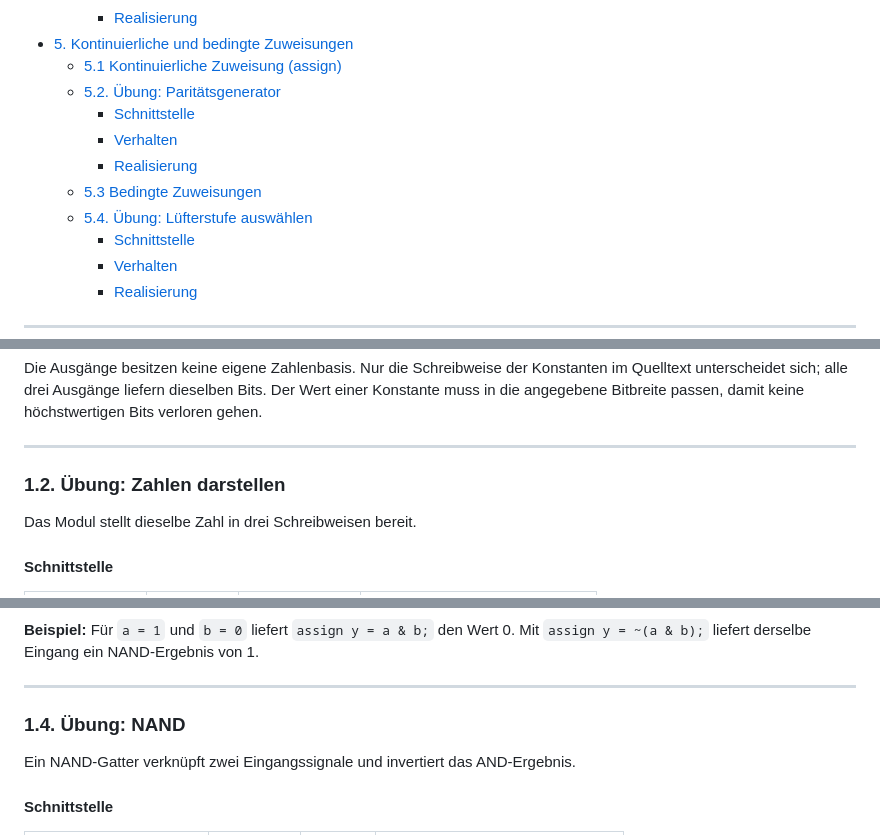
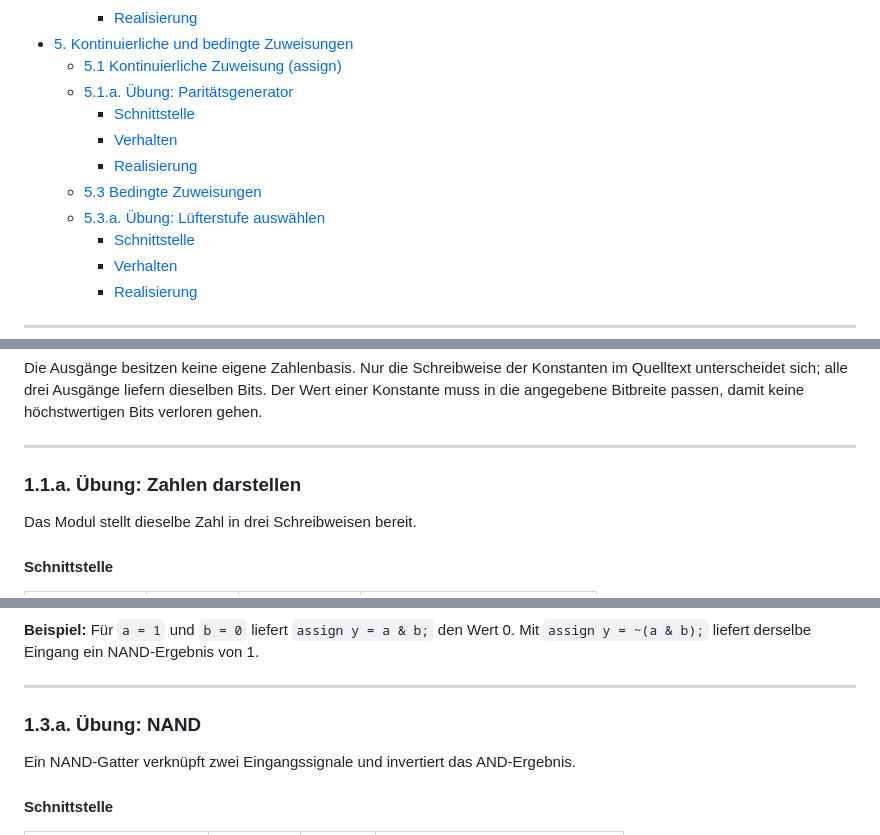
Before and after one commit to joernhoffmann/VerilogTutorial-ES1, a Markdown page: ES1Tutorial.md, 3 parts joined by grey strips. GitHub-like rendering.

```diff
--- a/ES1Tutorial.md
+++ b/ES1Tutorial.md
@@ -98,12 +98,12 @@ Dieses Tutorial begleitet den Kurs *Eingebettete Systeme I* an der HTWK, Fakult
     - [Realisierung](#realisierung-11)
 - [5. Kontinuierliche und bedingte Zuweisungen](#5-kontinuierliche-und-bedingte-zuweisungen)
   - [5.1 Kontinuierliche Zuweisung (assign)](#51-kontinuierliche-zuweisung-assign)
-  - [5.2. Übung: Paritätsgenerator](#52-übung-paritätsgenerator)
+  - [5.1.a. Übung: Paritätsgenerator](#51a-übung-paritätsgenerator)
     - [Schnittstelle](#schnittstelle-12)
     - [Verhalten](#verhalten-12)
     - [Realisierung](#realisierung-12)
   - [5.3 Bedingte Zuweisungen](#53-bedingte-zuweisungen)
-  - [5.4. Übung: Lüfterstufe auswählen](#54-übung-lüfterstufe-auswählen)
+  - [5.3.a. Übung: Lüfterstufe auswählen](#53a-übung-lüfterstufe-auswählen)
     - [Schnittstelle](#schnittstelle-13)
     - [Verhalten](#verhalten-13)
     - [Realisierung](#realisierung-13)
@@ -405,13 +405,13 @@ Die Ausgänge besitzen keine eigene Zahlenbasis. Nur die Schreibweise der Konsta
 
 <!--
 lesson_id: 102
-lesson_title: "1.2. Übung: Zahlen darstellen"
+lesson_title: "1.1.a. Übung: Zahlen darstellen"
 difficulty: "intro"
 duration_min: 10
 type: "exercise"
 -->
 
-### 1.2. Übung: Zahlen darstellen
+### 1.1.a. Übung: Zahlen darstellen
 
 Das Modul stellt dieselbe Zahl in drei Schreibweisen bereit.
 
@@ -558,13 +558,13 @@ Die folgende Übersicht zeigt dieselben Funktionen mit den in den USA gebräuchl
 
 <!--
 lesson_id: 104
-lesson_title: "1.4. Übung: NAND"
+lesson_title: "1.3.a. Übung: NAND"
 difficulty: "intro"
 duration_min: 10
 type: "exercise"
 -->
 
-### 1.4. Übung: NAND
+### 1.3.a. Übung: NAND
 
 Ein NAND-Gatter verknüpft zwei Eingangssignale und invertiert das AND-Ergebnis.
 
```
Also changed, not shown: other parts of ES1Tutorial.md (+36 -36 lines), skills/hdlab-kurs/SKILL.md (+5 -2 lines).
